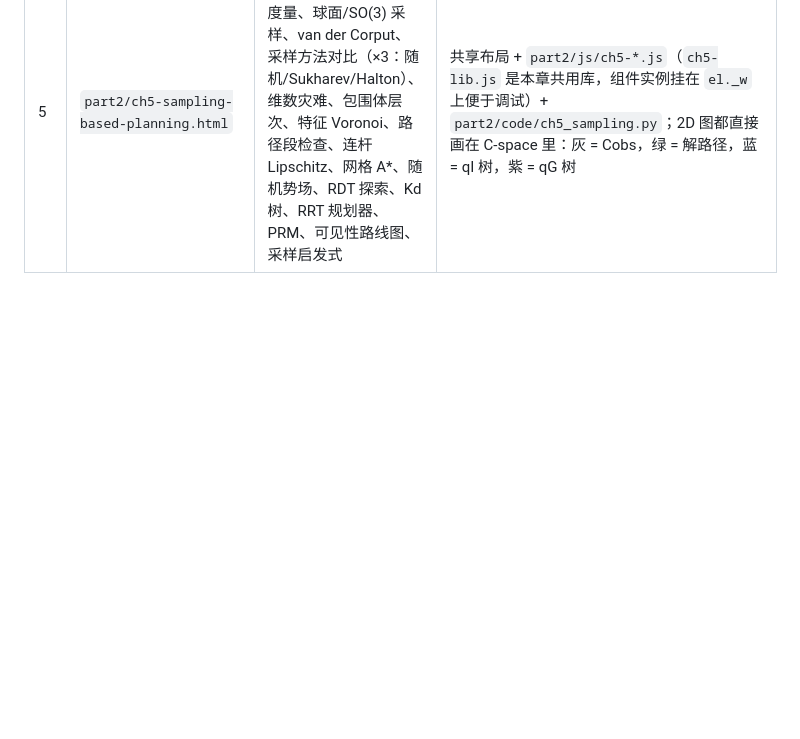
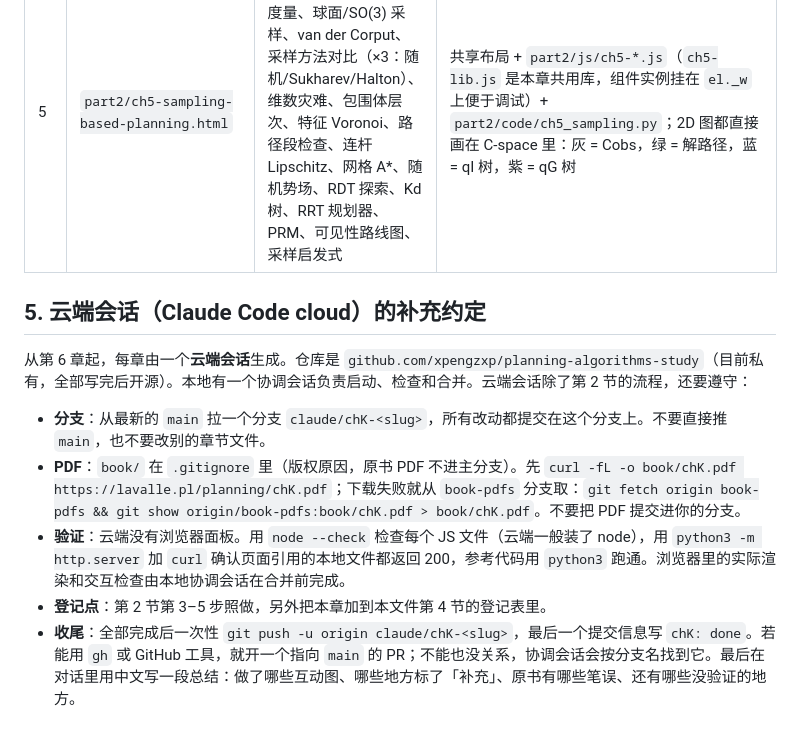
Before and after one commit to xpengzxp/lavalle-planning-algorithms-zh, a Markdown page: CLAUDE.md, the part around the change. GitHub-like rendering; blank space fills up the shorter version.

Commit message:
CLAUDE.md: add cloud-session workflow

```diff
--- a/CLAUDE.md
+++ b/CLAUDE.md
@@ -55,3 +55,13 @@ Planning Algorithm/
 | 3 | `part2/ch3-geometric-representations.html` | 12 个：半平面交、姜饼人脸、超椭圆、齐次矩阵、YPR、三连杆、DH、PUMA 560、辛烷、运动树、闭环、线性变换 | 自包含单文件，颜色约定：绿 = 障碍 O，红 = 机器人 A，蓝 = 坐标系 |
 | 4 | `part2/ch4-configuration-space.html` | 15 个：内点/边界点、有限拓扑检查器、区间同胚、流形检测、粘合正方形（习题 27）、同伦与基本群、O(2)、柱面规划、四元数、一维 Minkowski、星形算法（含旋转）、两连杆 C-space、两连杆簇、三连杆簇/四连杆、连杆图与 Grübler | 共享布局 + `part2/js/ch4-*.js` + `part2/code/ch4_configuration_space.py`；颜色沿用第 3 章：绿 = 障碍，红 = 机器人，蓝 = 坐标/路径 |
 | 5 | `part2/ch5-sampling-based-planning.html` | 21 处（19 种）：Lp 度量、SO(2) 距离、位移度量、球面/SO(3) 采样、van der Corput、采样方法对比（×3：随机/Sukharev/Halton）、维数灾难、包围体层次、特征 Voronoi、路径段检查、连杆 Lipschitz、网格 A*、随机势场、RDT 探索、Kd 树、RRT 规划器、PRM、可见性路线图、采样启发式 | 共享布局 + `part2/js/ch5-*.js`（`ch5-lib.js` 是本章共用库，组件实例挂在 `el._w` 上便于调试）+ `part2/code/ch5_sampling.py`；2D 图都直接画在 C-space 里：灰 = Cobs，绿 = 解路径，蓝 = qI 树，紫 = qG 树 |
+
+## 5. 云端会话（Claude Code cloud）的补充约定
+
+从第 6 章起，每章由一个**云端会话**生成。仓库是 `github.com/xpengzxp/planning-algorithms-study`（目前私有，全部写完后开源）。本地有一个协调会话负责启动、检查和合并。云端会话除了第 2 节的流程，还要遵守：
+
+- **分支**：从最新的 `main` 拉一个分支 `claude/chK-<slug>`，所有改动都提交在这个分支上。不要直接推 `main`，也不要改别的章节文件。
+- **PDF**：`book/` 在 `.gitignore` 里（版权原因，原书 PDF 不进主分支）。先 `curl -fL -o book/chK.pdf https://lavalle.pl/planning/chK.pdf`；下载失败就从 `book-pdfs` 分支取：`git fetch origin book-pdfs && git show origin/book-pdfs:book/chK.pdf > book/chK.pdf`。不要把 PDF 提交进你的分支。
+- **验证**：云端没有浏览器面板。用 `node --check` 检查每个 JS 文件（云端一般装了 node），用 `python3 -m http.server` 加 `curl` 确认页面引用的本地文件都返回 200，参考代码用 `python3` 跑通。浏览器里的实际渲染和交互检查由本地协调会话在合并前完成。
+- **登记点**：第 2 节第 3–5 步照做，另外把本章加到本文件第 4 节的登记表里。
+- **收尾**：全部完成后一次性 `git push -u origin claude/chK-<slug>`，最后一个提交信息写 `chK: done`。若能用 `gh` 或 GitHub 工具，就开一个指向 `main` 的 PR；不能也没关系，协调会话会按分支名找到它。最后在对话里用中文写一段总结：做了哪些互动图、哪些地方标了「补充」、原书有哪些笔误、还有哪些没验证的地方。
```
